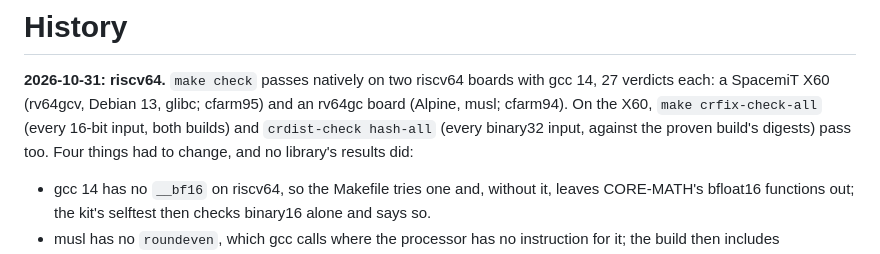
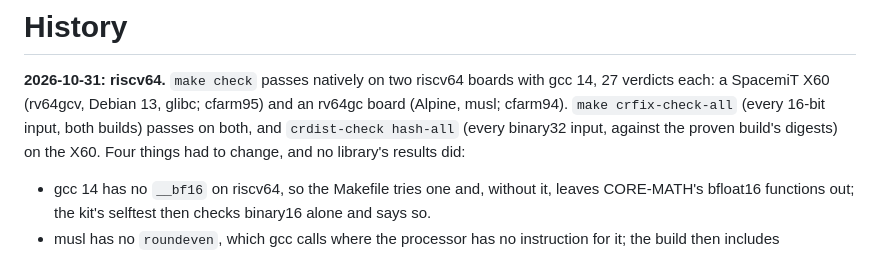
Before and after one commit to anun333/crnumerics, a Markdown page: HISTORY.md, the part around the change. Drawn GitHub-style.

Commit message:
crfix: every 16-bit input on cfarm94 (rv64gc, musl) too
make crfix-check-all on cfarm94 (rv64gc without the vector extension,
Alpine, musl, gcc 14): every verdict IDENTICAL in both builds, the same
counts as on cfarm95.

Co-Authored-By: Claude Opus 5.5 <noreply@anthropic.com>

```diff
--- a/HISTORY.md
+++ b/HISTORY.md
@@ -2,10 +2,11 @@
 
 **2026-10-31: riscv64.** `make check` passes natively on two riscv64
 boards with gcc 14, 27 verdicts each: a SpacemiT X60 (rv64gcv, Debian 13,
-glibc; cfarm95) and an rv64gc board (Alpine, musl; cfarm94). On the X60,
-`make crfix-check-all` (every 16-bit input, both builds) and `crdist-check
-hash-all` (every binary32 input, against the proven build's digests) pass
-too. Four things had to change, and no library's results did:
+glibc; cfarm95) and an rv64gc board (Alpine, musl; cfarm94). `make
+crfix-check-all` (every 16-bit input, both builds) passes on both, and
+`crdist-check hash-all` (every binary32 input, against the proven build's
+digests) on the X60. Four things had to change, and no library's results
+did:
 - gcc 14 has no `__bf16` on riscv64, so the Makefile tries one and,
   without it, leaves CORE-MATH's bfloat16 functions out; the kit's
   selftest then checks binary16 alone and says so.
```
Also changed, not shown: fix/README.md (+3 -2 lines).
